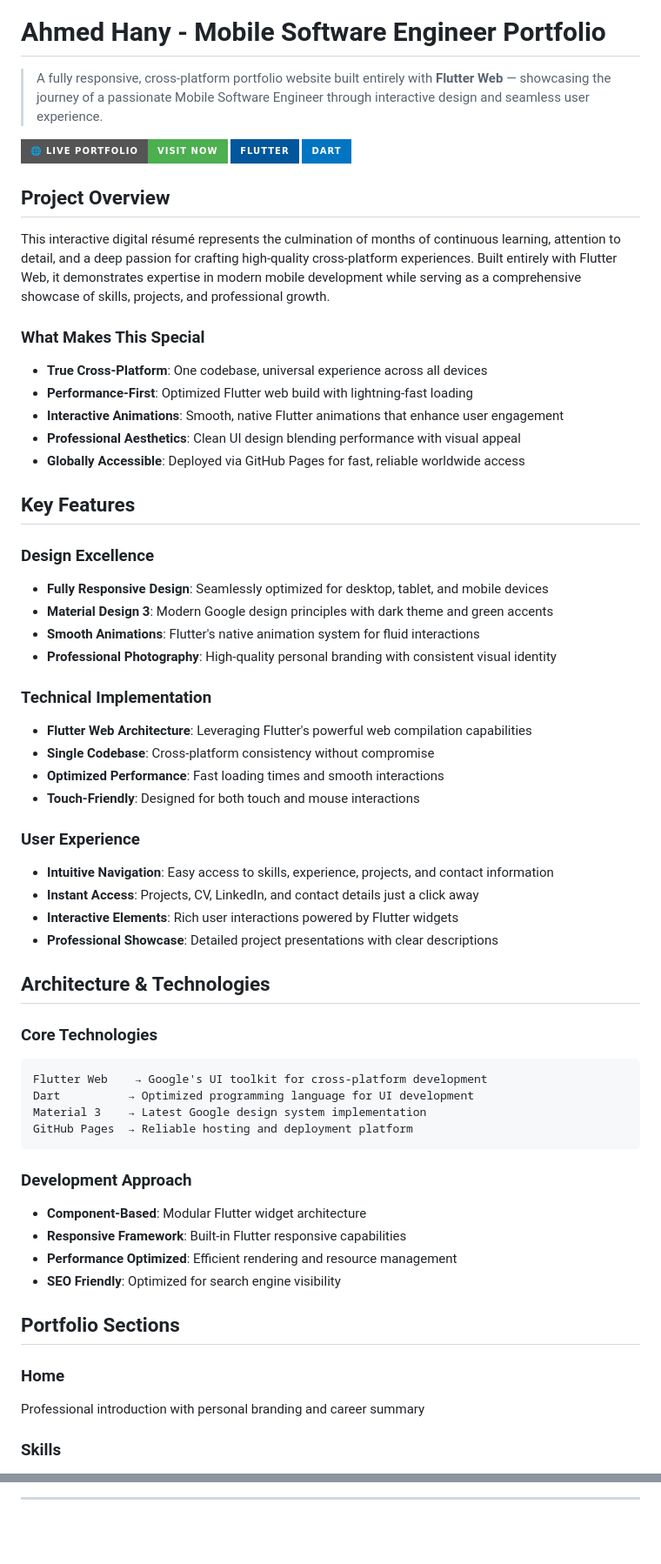
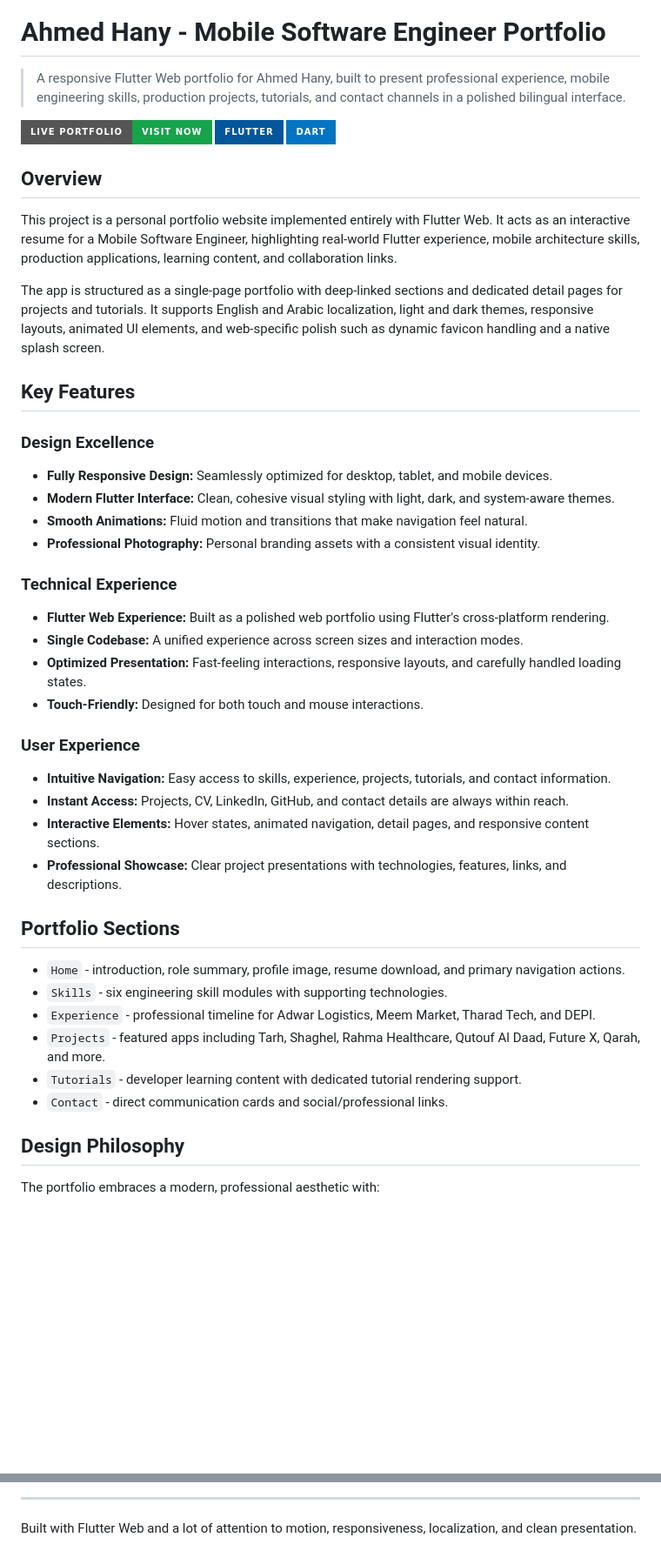
Before and after one commit to theahmedhany/theahmedhany.github.io, a Markdown page: README.md, 2 parts joined by grey strips. Shown at 87% size. GitHub-like rendering; badges without logos; blank space fills up the shorter version.

Commit message:
Portfolio Update.

````diff
--- a/README.md
+++ b/README.md
@@ -1,69 +5,50 @@
 # Ahmed Hany - Mobile Software Engineer Portfolio
 
-> A fully responsive, cross-platform portfolio website built entirely with **Flutter Web** — showcasing the journey of a passionate Mobile Software Engineer through interactive design and seamless user experience.
+> A responsive Flutter Web portfolio for Ahmed Hany, built to present professional experience, mobile engineering skills, production projects, tutorials, and contact channels in a polished bilingual interface.
 
-[![Live Portfolio](https://img.shields.io/badge/🌐_Live_Portfolio-Visit_Now-4CAF50?style=for-the-badge)](https://theahmedhany.github.io/)
+[![Live Portfolio](https://img.shields.io/badge/Live_Portfolio-Visit_Now-16A34A?style=for-the-badge)](https://theahmedhany.github.io/)
 [![Flutter](https://img.shields.io/badge/Flutter-02569B?style=for-the-badge&logo=flutter&logoColor=white)](https://flutter.dev)
 [![Dart](https://img.shields.io/badge/Dart-0175C2?style=for-the-badge&logo=dart&logoColor=white)](https://dart.dev)
 
-## Project Overview
+## Overview
 
-This interactive digital résumé represents the culmination of months of continuous learning, attention to detail, and a deep passion for crafting high-quality cross-platform experiences. Built entirely with Flutter Web, it demonstrates expertise in modern mobile development while serving as a comprehensive showcase of skills, projects, and professional growth.
+This project is a personal portfolio website implemented entirely with Flutter Web. It acts as an interactive resume for a Mobile Software Engineer, highlighting real-world Flutter experience, mobile architecture skills, production applications, learning content, and collaboration links.
 
-### What Makes This Special
-
-- **True Cross-Platform**: One codebase, universal experience across all devices
-- **Performance-First**: Optimized Flutter web build with lightning-fast loading
-- **Interactive Animations**: Smooth, native Flutter animations that enhance user engagement
-- **Professional Aesthetics**: Clean UI design blending performance with visual appeal
-- **Globally Accessible**: Deployed via GitHub Pages for fast, reliable worldwide access
+The app is structured as a single-page portfolio with deep-linked sections and dedicated detail pages for projects and tutorials. It supports English and Arabic localization, light and dark themes, responsive layouts, animated UI elements, and web-specific polish such as dynamic favicon handling and a native splash screen.
 
 ## Key Features
 
-### **Design Excellence**
+### Design Excellence
 
-- **Fully Responsive Design**: Seamlessly optimized for desktop, tablet, and mobile devices
-- **Material Design 3**: Modern Google design principles with dark theme and green accents
-- **Smooth Animations**: Flutter's native animation system for fluid interactions
-- **Professional Photography**: High-quality personal branding with consistent visual identity
+- **Fully Responsive Design:** Seamlessly optimized for desktop, tablet, and mobile devices.
+- **Modern Flutter Interface:** Clean, cohesive visual styling with light, dark, and system-aware themes.
+- **Smooth Animations:** Fluid motion and transitions that make navigation feel natural.
+- **Professional Photography:** Personal branding assets with a consistent visual identity.
 
-### **Technical Implementation**
+### Technical Experience
 
-- **Flutter Web Architecture**: Leveraging Flutter's powerful web compilation capabilities
-- **Single Codebase**: Cross-platform consistency without compromise
-- **Optimized Performance**: Fast loading times and smooth interactions
-- **Touch-Friendly**: Designed for both touch and mouse interactions
+- **Flutter Web Experience:** Built as a polished web portfolio using Flutter's cross-platform rendering.
+- **Single Codebase:** A unified experience across screen sizes and interaction modes.
+- **Optimized Presentation:** Fast-feeling interactions, responsive layouts, and carefully handled loading states.
+- **Touch-Friendly:** Designed for both touch and mouse interactions.
 
-### **User Experience**
+### User Experience
 
-- **Intuitive Navigation**: Easy access to skills, experience, projects, and contact information
-- **Instant Access**: Projects, CV, LinkedIn, and contact details just a click away
-- **Interactive Elements**: Rich user interactions powered by Flutter widgets
-- **Professional Showcase**: Detailed project presentations with clear descriptions
-
-## Architecture & Technologies
-
-### **Core Technologies**
-
-```
-Flutter Web    → Google's UI toolkit for cross-platform development
-Dart          → Optimized programming language for UI development
-Material 3    → Latest Google design system implementation
-GitHub Pages  → Reliable hosting and deployment platform
-```
-
-### **Development Approach**
-
-- **Component-Based**: Modular Flutter widget architecture
-- **Responsive Framework**: Built-in Flutter responsive capabilities
-- **Performance Optimized**: Efficient rendering and resource management
-- **SEO Friendly**: Optimized for search engine visibility
+- **Intuitive Navigation:** Easy access to skills, experience, projects, tutorials, and contact information.
+- **Instant Access:** Projects, CV, LinkedIn, GitHub, and contact details are always within reach.
+- **Interactive Elements:** Hover states, animated navigation, detail pages, and responsive content sections.
+- **Professional Showcase:** Clear project presentations with technologies, features, links, and descriptions.
 
 ## Portfolio Sections
 
-### **Home**
+- `Home` - introduction, role summary, profile image, resume download, and primary navigation actions.
+- `Skills` - six engineering skill modules with supporting technologies.
+- `Experience` - professional timeline for Adwar Logistics, Meem Market, Tharad Tech, and DEPI.
+- `Projects` - featured apps including Tarh, Shaghel, Rahma Healthcare, Qutouf Al Daad, Future X, Qarah, and more.
+- `Tutorials` - developer learning content with dedicated tutorial rendering support.
+- `Contact` - direct communication cards and social/professional links.
 
-Professional introduction with personal branding and career summary
+## Design Philosophy
 
-### **Skills**
+The portfolio embraces a modern, professional aesthetic with:
 
@@ -137,3 +98,5 @@ Ready to discuss mobile development projects or freelancing opportunities? Let's
 </div>
 
 ---
+
+Built with Flutter Web and a lot of attention to motion, responsiveness, localization, and clean presentation.
````
Also changed, not shown: other parts of README.md (+20 -40 lines).
